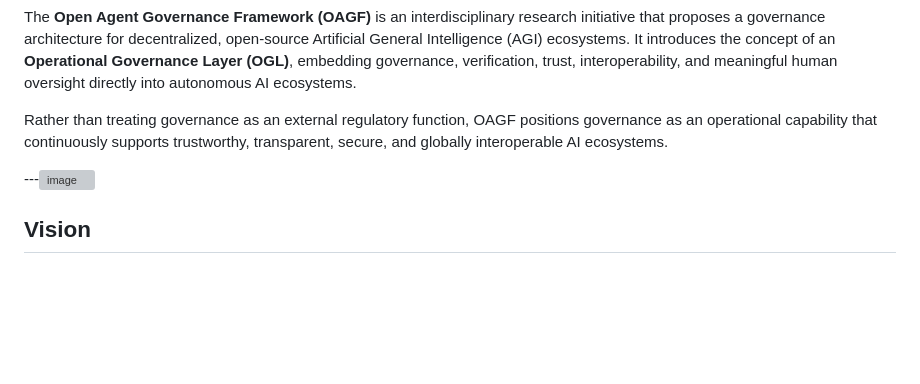
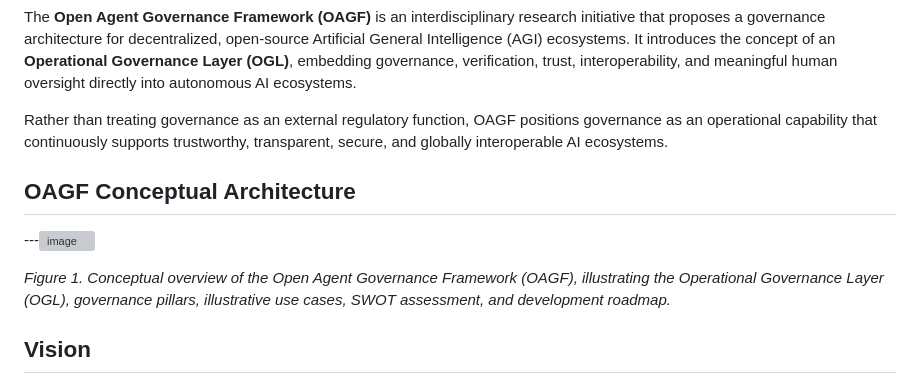
Before and after one commit to profdraskinincisokmen-hash/Open-Agent-Governance-Framework, a Markdown page: README.md, the part around the change. Drawn GitHub-style; blank space fills up the shorter version; grey boxes are pictures that could not be loaded.

```diff
--- a/README.md
+++ b/README.md
@@ -9,9 +9,11 @@ The **Open Agent Governance Framework (OAGF)** is an interdisciplinary research
 
 Rather than treating governance as an external regulatory function, OAGF positions governance as an operational capability that continuously supports trustworthy, transparent, secure, and globally interoperable AI ecosystems.
 
+## OAGF Conceptual Architecture
+
 ---<img width="1473" height="971" alt="image" src="https://github.com/user-attachments/assets/db8f3d2a-81a6-43a0-8042-d59c1379174f" />
 
-
+*Figure 1. Conceptual overview of the Open Agent Governance Framework (OAGF), illustrating the Operational Governance Layer (OGL), governance pillars, illustrative use cases, SWOT assessment, and development roadmap.*
 ## Vision
 
 To develop an open, collaborative, and internationally interoperable governance framework that enables the responsible development and deployment of decentralized AGI.
```
